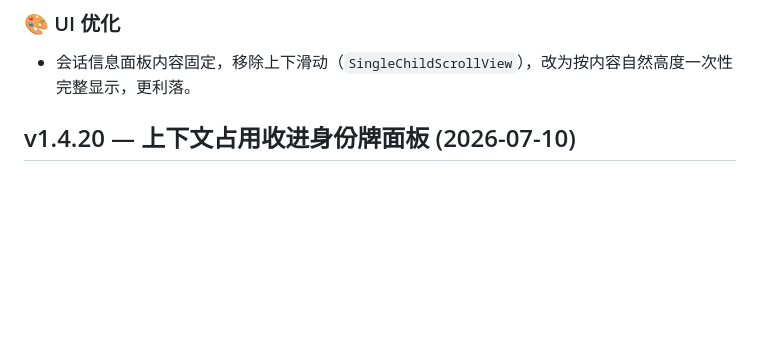
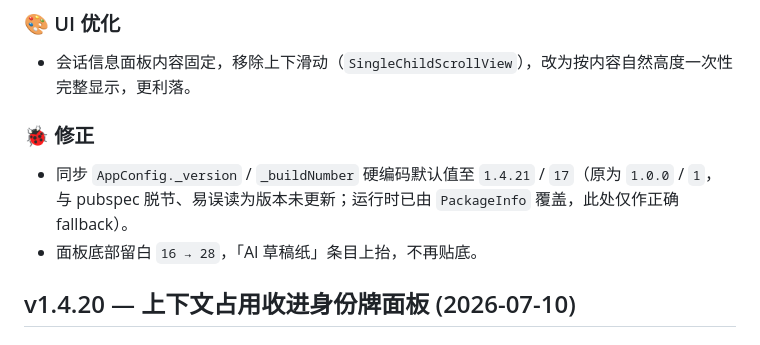
Before and after one commit to 3d-jq/personal-agent-app, a Markdown page: CHANGELOG.md, the part around the change. GitHub-like rendering; blank space fills up the shorter version.

Commit message:
docs(changelog): 补写 v1.4.21 面板底部留白调整
Co-Authored-By: WorkBuddy <workbuddy@tencent.com>

```diff
--- a/CHANGELOG.md
+++ b/CHANGELOG.md
@@ -4,6 +4,10 @@
 
 ### 🎨 UI 优化
 - 会话信息面板内容固定，移除上下滑动（`SingleChildScrollView`），改为按内容自然高度一次性完整显示，更利落。
+
+### 🐞 修正
+- 同步 `AppConfig._version` / `_buildNumber` 硬编码默认值至 `1.4.21` / `17`（原为 `1.0.0` / `1`，与 pubspec 脱节、易误读为版本未更新；运行时已由 `PackageInfo` 覆盖，此处仅作正确 fallback）。
+- 面板底部留白 `16 → 28`，「AI 草稿纸」条目上抬，不再贴底。
 
 ## v1.4.20 — 上下文占用收进身份牌面板 (2026-07-10)
 
```
